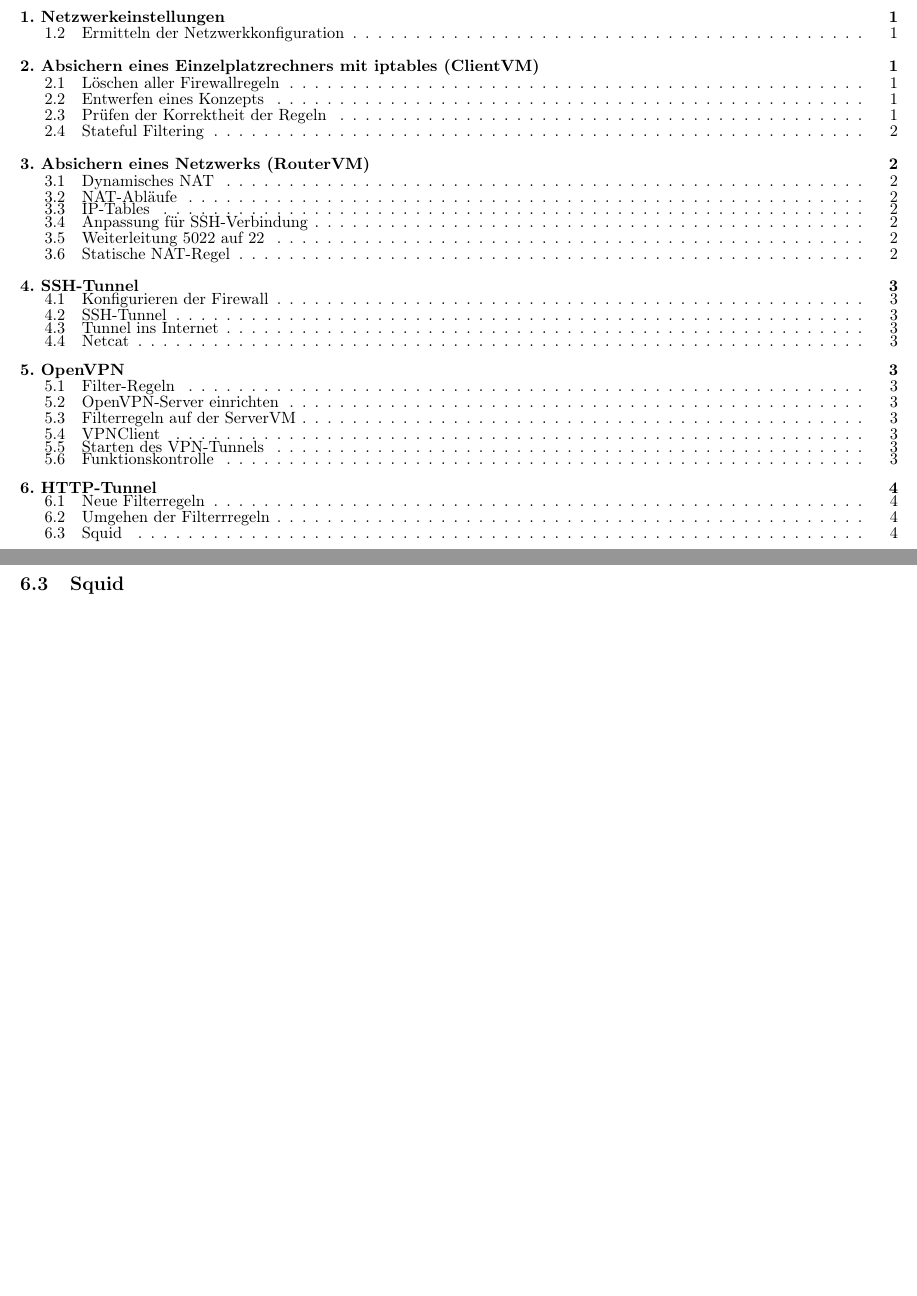
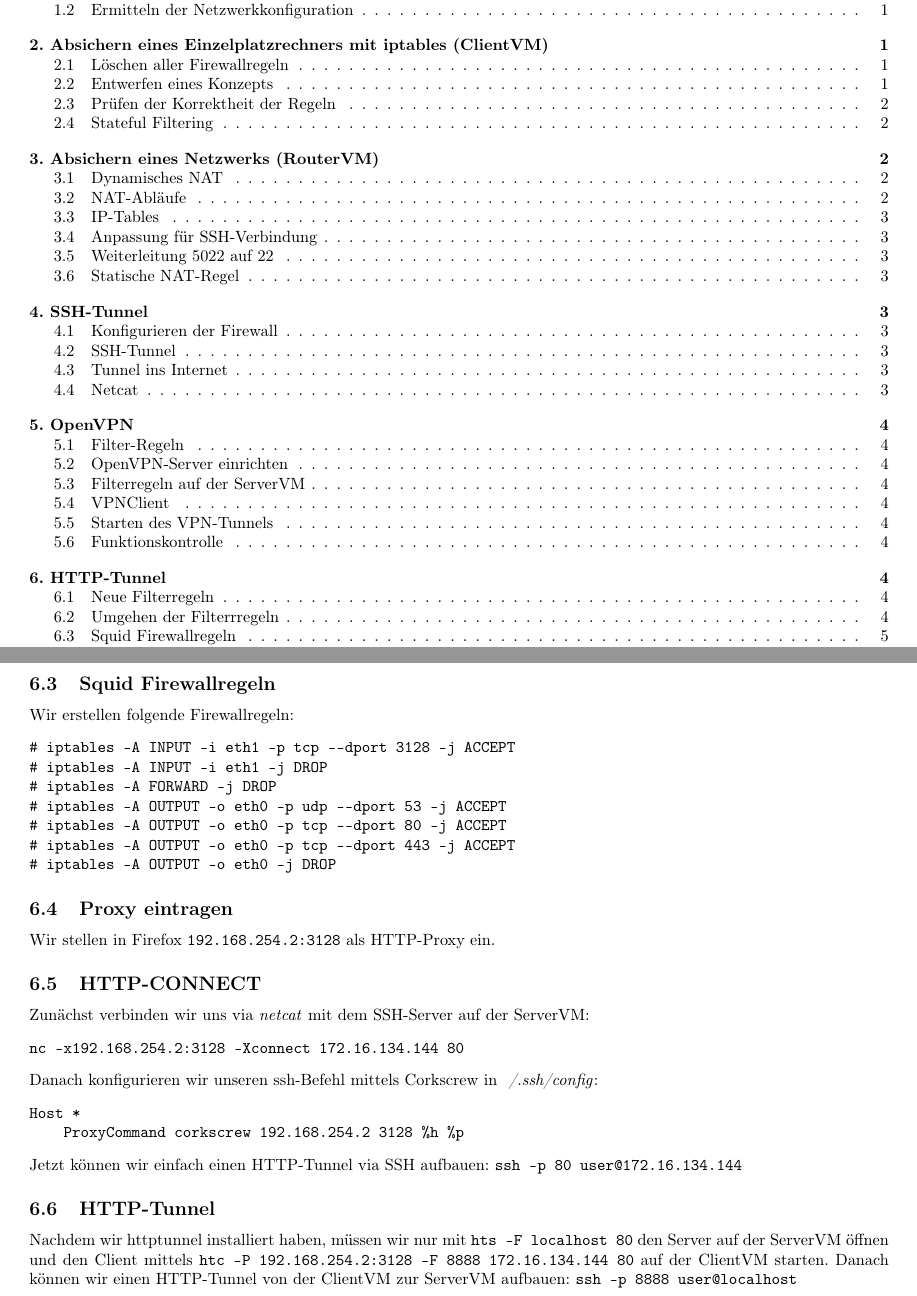
Before and after one commit to mu35li/netsec, a LaTeX document (labreport05/lab-report05.tex): two parts of pages 1 and 5 of 7 before the commit and two parts of pages 1 and 6 of 8 after it, joined at a grey line, cut at the place of the change, the shorter picture padded with empty space. Compiled offline with pdfLaTeX.

Commit message:
05: finish report

```diff
--- a/labreport05/lab-report05.tex
+++ b/labreport05/lab-report05.tex
@@ -6,7 +6,7 @@
 \usepackage{amsfonts}
 \usepackage{amssymb}
 \usepackage{minted}
-\usepackage[left=1cm, right=1cm, top=1cm, bottom=2cm]{geometry}
+\usepackage[left=1.2cm, right=1.2cm, top=1.5cm, bottom=2cm]{geometry}
 \usepackage{url}
 \usepackage{graphicx}
 
@@ -14,7 +14,7 @@
 \setcounter{section}{1}
 \author{Julian Deinert, Tronje Krabbe}
 \title{Labreport 05}
-\linespread{0.5}
+\linespread{1.0}
 \begin{document}
 \maketitle
 \tableofcontents
@@ -306,9 +306,40 @@
 \subsection{Umgehen der Filterrregeln}
 Wir ändern in \texttt{etc/ssh/sshd\_config} den Port von \texttt{22} auf \texttt{80} und starten den Service mit \texttt{service ssh restart} neu, nachdem wir den bereits auf Port \texttt{80} laufenden Apache HTTP-Server gestoppt haben.
 
-\subsection{Squid}
+\subsection{Squid Firewallregeln}
+Wir erstellen folgende Firewallregeln:
+\begin{verbatim}
+# iptables -A INPUT -i eth1 -p tcp --dport 3128 -j ACCEPT
+# iptables -A INPUT -i eth1 -j DROP
+# iptables -A FORWARD -j DROP
+# iptables -A OUTPUT -o eth0 -p udp --dport 53 -j ACCEPT
+# iptables -A OUTPUT -o eth0 -p tcp --dport 80 -j ACCEPT
+# iptables -A OUTPUT -o eth0 -p tcp --dport 443 -j ACCEPT
+# iptables -A OUTPUT -o eth0 -j DROP
+\end{verbatim}
 
+\subsection{Proxy eintragen}
+Wir stellen in Firefox \texttt{192.168.254.2:3128} als HTTP-Proxy ein.
 
+\subsection{HTTP-CONNECT}
+Zunächst verbinden wir uns via \textit{netcat} mit dem SSH-Server auf der ServerVM:
+\begin{verbatim}
+nc -x192.168.254.2:3128 -Xconnect 172.16.134.144 80
+\end{verbatim}
+Danach konfigurieren wir unseren ssh-Befehl mittels Corkscrew in \textit{~/.ssh/config}:
+\begin{verbatim}
+Host *
+    ProxyCommand corkscrew 192.168.254.2 3128 %h %p
+\end{verbatim}
+Jetzt können wir einfach einen HTTP-Tunnel via SSH aufbauen: \texttt{ssh -p 80 user@172.16.134.144}
+
+\subsection{HTTP-Tunnel}
+Nachdem wir httptunnel installiert haben, müssen wir nur mit
+\texttt{hts -F localhost 80} den Server auf der ServerVM öffnen und
+den Client mittels \texttt{htc -P 192.168.254.2:3128 -F 8888
+172.16.134.144 80} auf der ClientVM starten. Danach können wir einen
+HTTP-Tunnel von der ClientVM zur ServerVM aufbauen:
+\texttt{ssh -p 8888 user@localhost}
 
 \newpage
 \section*{Appendix}
```
Also changed, not shown: labreport05/lab-report05.pdf.
